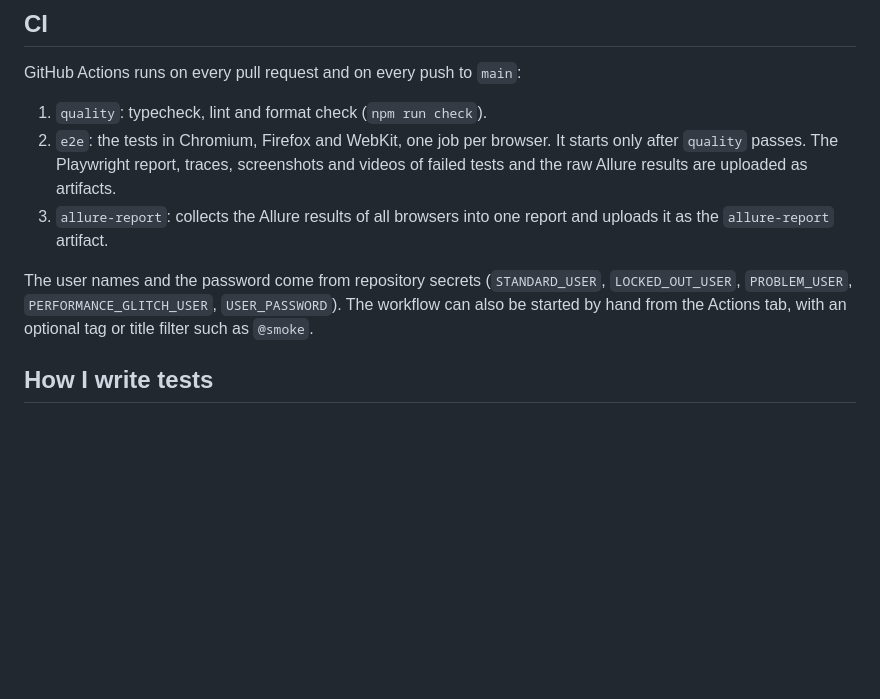
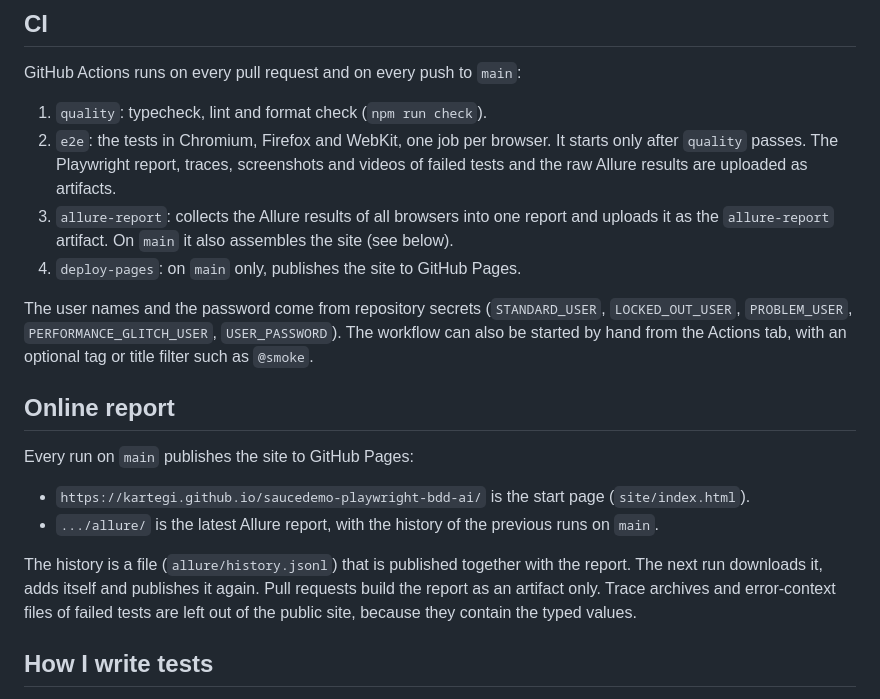
Before and after one commit to kartegi/saucedemo-playwright-bdd-ai, a Markdown page: README.md, the part around the change. Drawn GitHub-style; blank space fills up the shorter version.

Commit message:
docs: describe the online report

```diff
--- a/README.md
+++ b/README.md
@@ -75,12 +75,25 @@ GitHub Actions runs on every pull request and on every push to `main`:
    `quality` passes. The Playwright report, traces, screenshots and videos of failed tests and the
    raw Allure results are uploaded as artifacts.
 3. `allure-report`: collects the Allure results of all browsers into one report and uploads it as
-   the `allure-report` artifact.
+   the `allure-report` artifact. On `main` it also assembles the site (see below).
+4. `deploy-pages`: on `main` only, publishes the site to GitHub Pages.
 
 The user names and the password come from repository secrets (`STANDARD_USER`,
 `LOCKED_OUT_USER`, `PROBLEM_USER`, `PERFORMANCE_GLITCH_USER`, `USER_PASSWORD`). The workflow can
 also be started by hand from the Actions tab, with an optional tag or title filter such as
 `@smoke`.
+
+## Online report
+
+Every run on `main` publishes the site to GitHub Pages:
+
+- `https://kartegi.github.io/saucedemo-playwright-bdd-ai/` is the start page (`site/index.html`).
+- `.../allure/` is the latest Allure report, with the history of the previous runs on `main`.
+
+The history is a file (`allure/history.jsonl`) that is published together with the report. The next
+run downloads it, adds itself and publishes it again. Pull requests build the report as an artifact
+only. Trace archives and error-context files of failed tests are left out of the public site,
+because they contain the typed values.
 
 ## How I write tests
 
```
Also changed, not shown: CLAUDE.md (+10 -1 lines).
